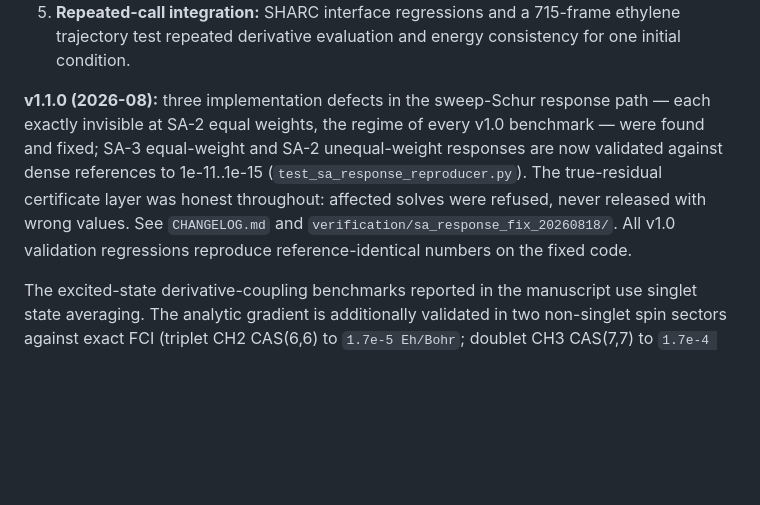
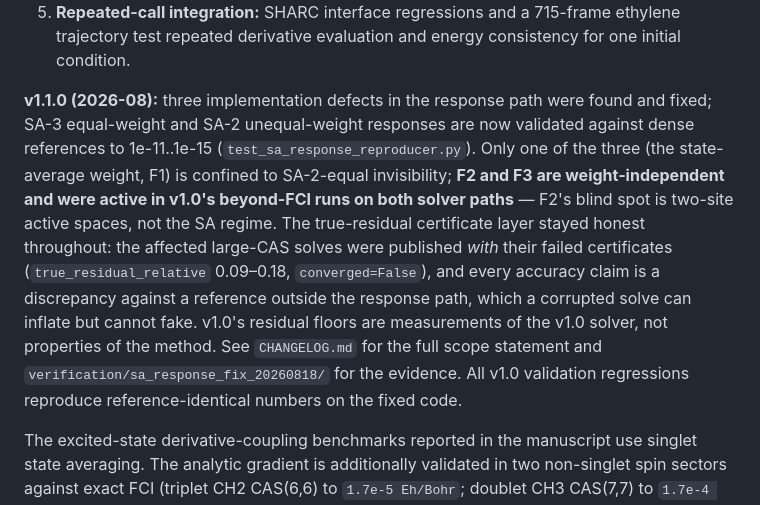
Before and after one commit to yurika1030sakura/mps-casscf-gradient-nac-sharc, a Markdown page: README.md, the part around the change. GitHub-like rendering; blank space fills up the shorter version.

```diff
--- a/README.md
+++ b/README.md
@@ -26,14 +26,19 @@ benchmark:
    ethylene trajectory test repeated derivative evaluation and energy consistency
    for one initial condition.
 
-**v1.1.0 (2026-08):** three implementation defects in the sweep-Schur response path —
-each exactly invisible at SA-2 equal weights, the regime of every v1.0 benchmark — were
-found and fixed; SA-3 equal-weight and SA-2 unequal-weight responses are now validated
-against dense references to 1e-11..1e-15 (`test_sa_response_reproducer.py`). The
-true-residual certificate layer was honest throughout: affected solves were refused,
-never released with wrong values. See `CHANGELOG.md` and
-`verification/sa_response_fix_20260818/`. All v1.0 validation regressions reproduce
-reference-identical numbers on the fixed code.
+**v1.1.0 (2026-08):** three implementation defects in the response path were found and
+fixed; SA-3 equal-weight and SA-2 unequal-weight responses are now validated against dense
+references to 1e-11..1e-15 (`test_sa_response_reproducer.py`). Only one of the three (the
+state-average weight, F1) is confined to SA-2-equal invisibility; **F2 and F3 are
+weight-independent and were active in v1.0's beyond-FCI runs on both solver paths** — F2's
+blind spot is two-site active spaces, not the SA regime. The true-residual certificate
+layer stayed honest throughout: the affected large-CAS solves were published *with* their
+failed certificates (`true_residual_relative` 0.09–0.18, `converged=False`), and every
+accuracy claim is a discrepancy against a reference outside the response path, which a
+corrupted solve can inflate but cannot fake. v1.0's residual floors are measurements of
+the v1.0 solver, not properties of the method. See `CHANGELOG.md` for the full scope
+statement and `verification/sa_response_fix_20260818/` for the evidence. All v1.0
+validation regressions reproduce reference-identical numbers on the fixed code.
 
 The excited-state derivative-coupling benchmarks reported in the manuscript use
 singlet state averaging. The analytic gradient is additionally validated in two
```
Also changed, not shown: CHANGELOG.md (+33 -7 lines).
